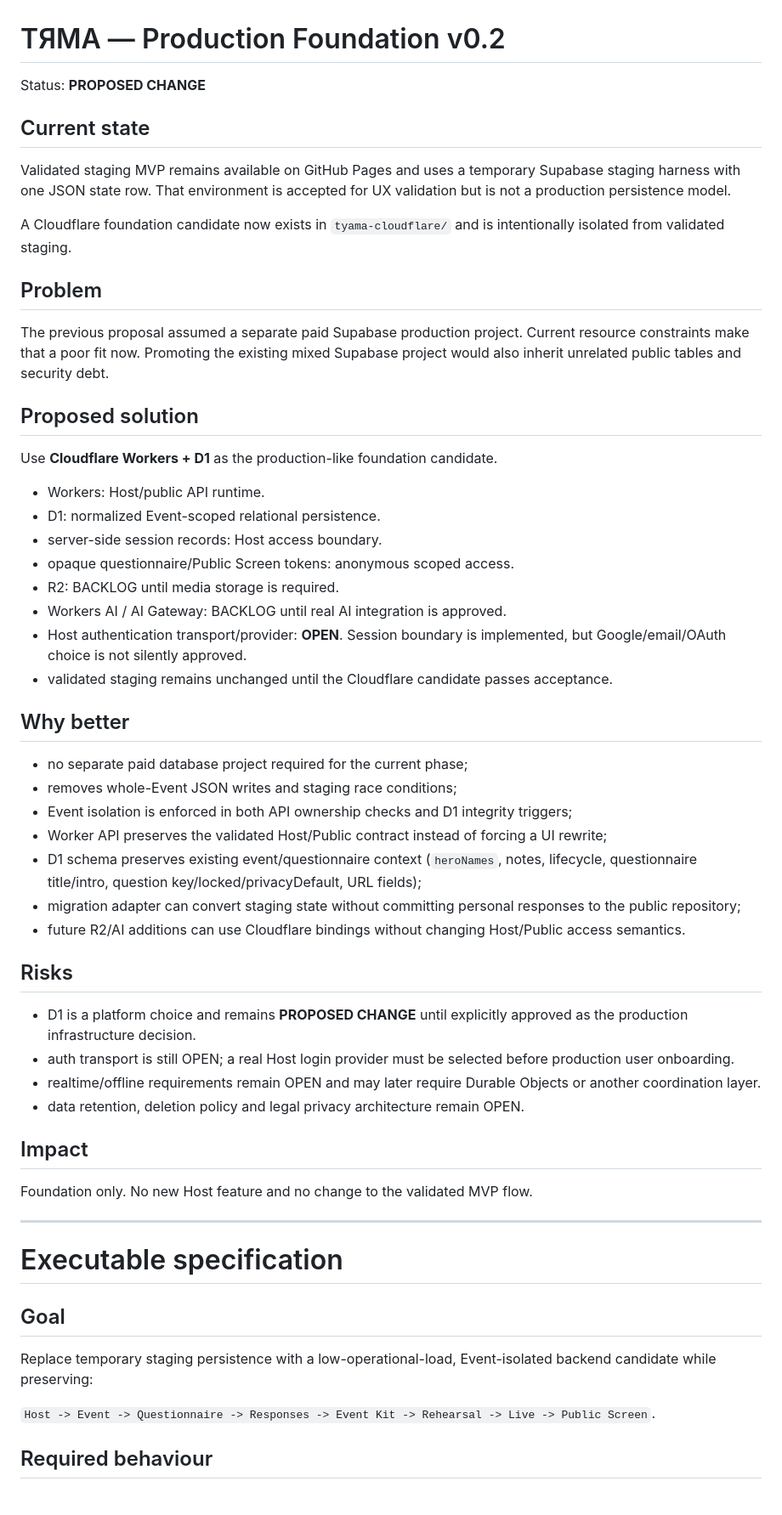
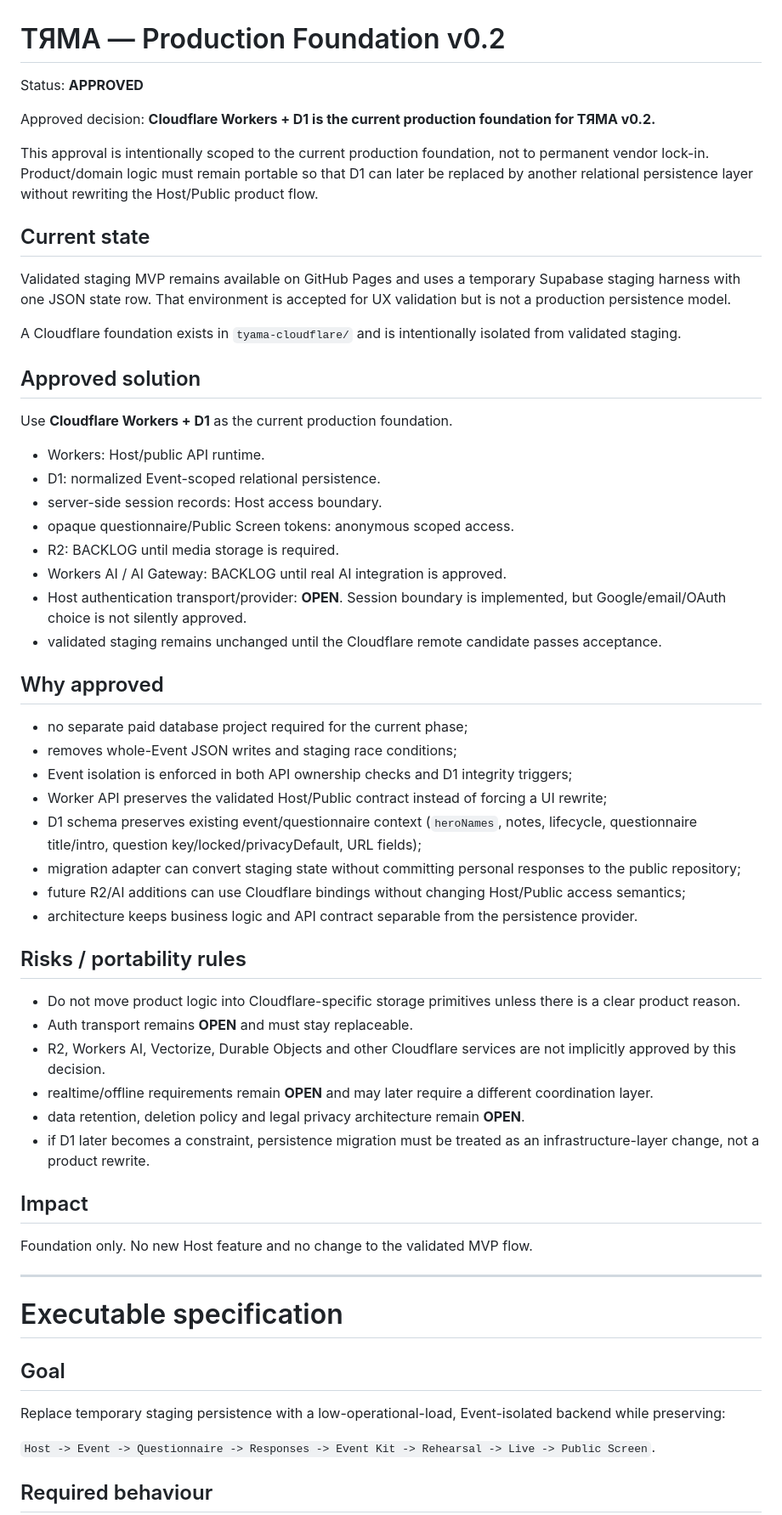
Before and after one commit to serkovichhhh-spec/pavutyna-workflow, a Markdown page: docs/TYAMA_PRODUCTION_FOUNDATION_v0.1.md, the part around one of its changes. Shown at 85% size. Drawn GitHub-style; blank space fills up the shorter version.

Commit message:
Approve Cloudflare Workers and D1 as TYAMA production foundation

```diff
--- a/docs/TYAMA_PRODUCTION_FOUNDATION_v0.1.md
+++ b/docs/TYAMA_PRODUCTION_FOUNDATION_v0.1.md
@@ -1,20 +1,20 @@
 # ТЯМА — Production Foundation v0.2
 
-Status: **PROPOSED CHANGE**
+Status: **APPROVED**
+
+Approved decision: **Cloudflare Workers + D1 is the current production foundation for ТЯМА v0.2.**
+
+This approval is intentionally scoped to the current production foundation, not to permanent vendor lock-in. Product/domain logic must remain portable so that D1 can later be replaced by another relational persistence layer without rewriting the Host/Public product flow.
 
 ## Current state
 
 Validated staging MVP remains available on GitHub Pages and uses a temporary Supabase staging harness with one JSON state row. That environment is accepted for UX validation but is not a production persistence model.
 
-A Cloudflare foundation candidate now exists in `tyama-cloudflare/` and is intentionally isolated from validated staging.
+A Cloudflare foundation exists in `tyama-cloudflare/` and is intentionally isolated from validated staging.
 
-## Problem
+## Approved solution
 
-The previous proposal assumed a separate paid Supabase production project. Current resource constraints make that a poor fit now. Promoting the existing mixed Supabase project would also inherit unrelated public tables and security debt.
-
-## Proposed solution
-
-Use **Cloudflare Workers + D1** as the production-like foundation candidate.
+Use **Cloudflare Workers + D1** as the current production foundation.
 
 - Workers: Host/public API runtime.
 - D1: normalized Event-scoped relational persistence.
@@ -23,9 +23,9 @@ Use **Cloudflare Workers + D1** as the production-like foundation candidate.
 - R2: BACKLOG until media storage is required.
 - Workers AI / AI Gateway: BACKLOG until real AI integration is approved.
 - Host authentication transport/provider: **OPEN**. Session boundary is implemented, but Google/email/OAuth choice is not silently approved.
-- validated staging remains unchanged until the Cloudflare candidate passes acceptance.
+- validated staging remains unchanged until the Cloudflare remote candidate passes acceptance.
 
-## Why better
+## Why approved
 
 - no separate paid database project required for the current phase;
 - removes whole-Event JSON writes and staging race conditions;
@@ -33,14 +33,17 @@ Use **Cloudflare Workers + D1** as the production-like foundation candidate.
 - Worker API preserves the validated Host/Public contract instead of forcing a UI rewrite;
 - D1 schema preserves existing event/questionnaire context (`heroNames`, notes, lifecycle, questionnaire title/intro, question key/locked/privacyDefault, URL fields);
 - migration adapter can convert staging state without committing personal responses to the public repository;
-- future R2/AI additions can use Cloudflare bindings without changing Host/Public access semantics.
+- future R2/AI additions can use Cloudflare bindings without changing Host/Public access semantics;
+- architecture keeps business logic and API contract separable from the persistence provider.
 
-## Risks
+## Risks / portability rules
 
-- D1 is a platform choice and remains **PROPOSED CHANGE** until explicitly approved as the production infrastructure decision.
-- auth transport is still OPEN; a real Host login provider must be selected before production user onboarding.
-- realtime/offline requirements remain OPEN and may later require Durable Objects or another coordination layer.
-- data retention, deletion policy and legal privacy architecture remain OPEN.
+- Do not move product logic into Cloudflare-specific storage primitives unless there is a clear product reason.
+- Auth transport remains **OPEN** and must stay replaceable.
+- R2, Workers AI, Vectorize, Durable Objects and other Cloudflare services are not implicitly approved by this decision.
+- realtime/offline requirements remain **OPEN** and may later require a different coordination layer.
+- data retention, deletion policy and legal privacy architecture remain **OPEN**.
+- if D1 later becomes a constraint, persistence migration must be treated as an infrastructure-layer change, not a product rewrite.
 
 ## Impact
 
@@ -52,7 +55,7 @@ Foundation only. No new Host feature and no change to the validated MVP flow.
 
 ## Goal
 
-Replace temporary staging persistence with a low-operational-load, Event-isolated backend candidate while preserving:
+Replace temporary staging persistence with a low-operational-load, Event-isolated backend while preserving:
 
 `Host -> Event -> Questionnaire -> Responses -> Event Kit -> Rehearsal -> Live -> Public Screen`.
 
```
Also changed, not shown: other parts of docs/TYAMA_PRODUCTION_FOUNDATION_v0.1.md (+6 -6 lines).
